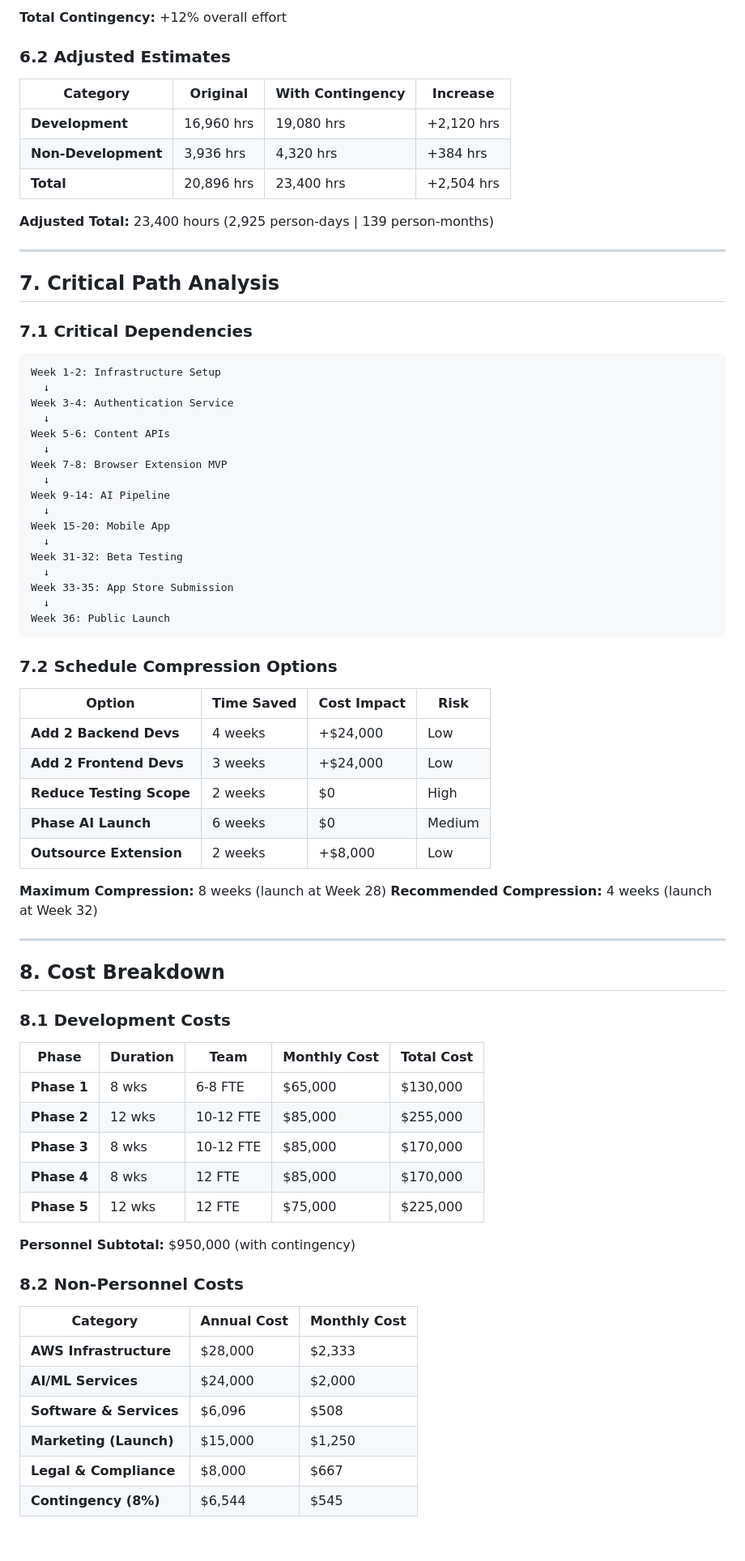
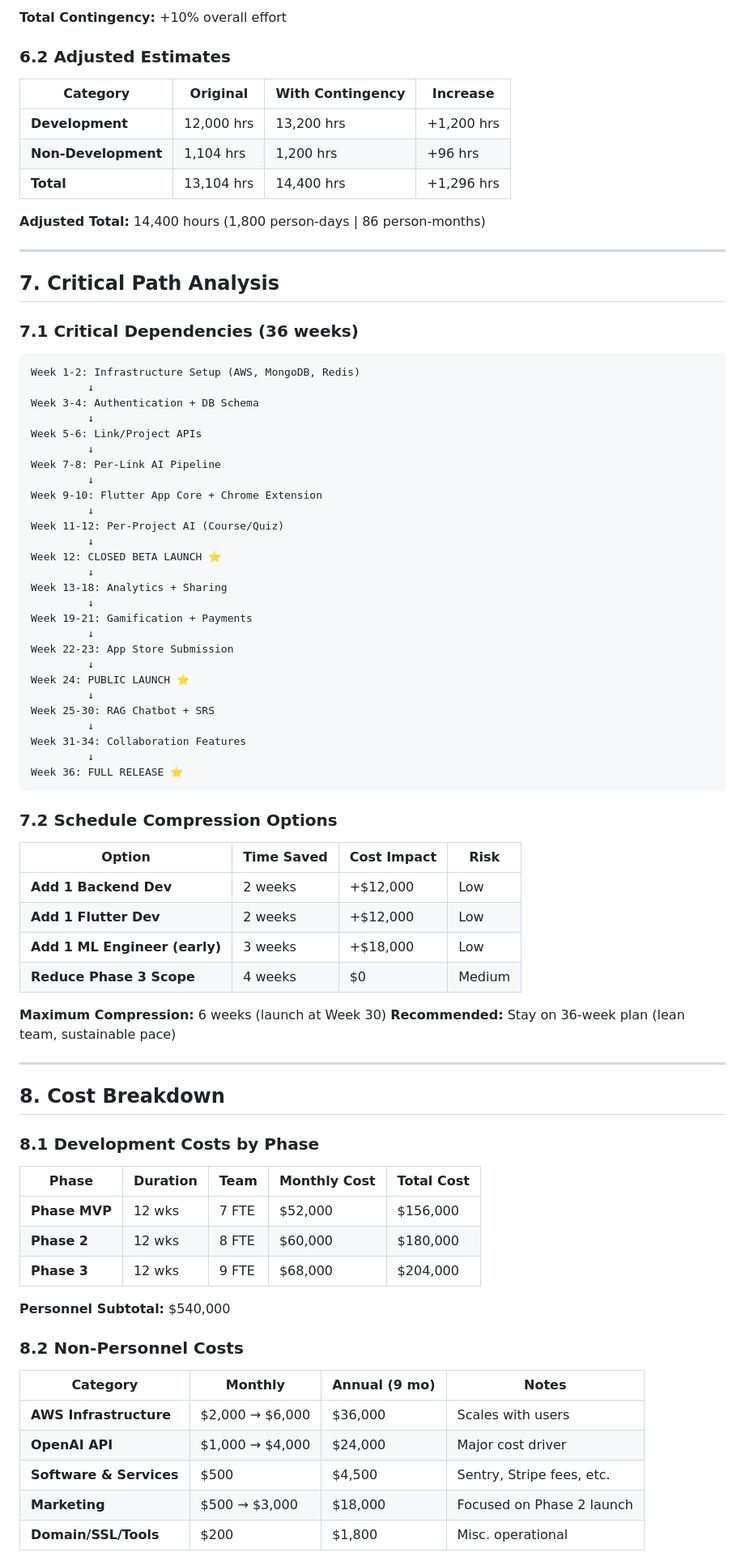
Before and after one commit to ihjohny/L2L, a Markdown page: docs/EFFORT_ESTIMATION.md, the part around one of its changes. Shown at 81% size. Drawn GitHub-style; blank space fills up the shorter version.

````diff
--- a/docs/EFFORT_ESTIMATION.md
+++ b/docs/EFFORT_ESTIMATION.md
@@ -337,79 +277,85 @@
 
-**Total Contingency:** +12% overall effort
+**Total Contingency:** +10% overall effort
 
 ### 6.2 Adjusted Estimates
 
 | Category | Original | With Contingency | Increase |
 |----------|----------|------------------|----------|
-| **Development** | 16,960 hrs | 19,080 hrs | +2,120 hrs |
-| **Non-Development** | 3,936 hrs | 4,320 hrs | +384 hrs |
-| **Total** | 20,896 hrs | 23,400 hrs | +2,504 hrs |
+| **Development** | 12,000 hrs | 13,200 hrs | +1,200 hrs |
+| **Non-Development** | 1,104 hrs | 1,200 hrs | +96 hrs |
+| **Total** | 13,104 hrs | 14,400 hrs | +1,296 hrs |
 
-**Adjusted Total:** 23,400 hours (2,925 person-days | 139 person-months)
+**Adjusted Total:** 14,400 hours (1,800 person-days | 86 person-months)
 
 ---
 
 ## 7. Critical Path Analysis
 
-### 7.1 Critical Dependencies
+### 7.1 Critical Dependencies (36 weeks)
 
 ```
-Week 1-2: Infrastructure Setup
-  ↓
-Week 3-4: Authentication Service
-  ↓
-Week 5-6: Content APIs
-  ↓
-Week 7-8: Browser Extension MVP
-  ↓
-Week 9-14: AI Pipeline
-  ↓
-Week 15-20: Mobile App
-  ↓
-Week 31-32: Beta Testing
-  ↓
-Week 33-35: App Store Submission
-  ↓
-Week 36: Public Launch
+Week 1-2: Infrastructure Setup (AWS, MongoDB, Redis)
+         ↓
+Week 3-4: Authentication + DB Schema
+         ↓
+Week 5-6: Link/Project APIs
+         ↓
+Week 7-8: Per-Link AI Pipeline
+         ↓
+Week 9-10: Flutter App Core + Chrome Extension
+         ↓
+Week 11-12: Per-Project AI (Course/Quiz)
+         ↓
+Week 12: CLOSED BETA LAUNCH ⭐
+         ↓
+Week 13-18: Analytics + Sharing
+         ↓
+Week 19-21: Gamification + Payments
+         ↓
+Week 22-23: App Store Submission
+         ↓
+Week 24: PUBLIC LAUNCH ⭐
+         ↓
+Week 25-30: RAG Chatbot + SRS
+         ↓
+Week 31-34: Collaboration Features
+         ↓
+Week 36: FULL RELEASE ⭐
 ```
 
 ### 7.2 Schedule Compression Options
 
 | Option | Time Saved | Cost Impact | Risk |
 |--------|------------|-------------|------|
-| **Add 2 Backend Devs** | 4 weeks | +$24,000 | Low |
-| **Add 2 Frontend Devs** | 3 weeks | +$24,000 | Low |
-| **Reduce Testing Scope** | 2 weeks | $0 | High |
-| **Phase AI Launch** | 6 weeks | $0 | Medium |
-| **Outsource Extension** | 2 weeks | +$8,000 | Low |
+| **Add 1 Backend Dev** | 2 weeks | +$12,000 | Low |
+| **Add 1 Flutter Dev** | 2 weeks | +$12,000 | Low |
+| **Add 1 ML Engineer (early)** | 3 weeks | +$18,000 | Low |
+| **Reduce Phase 3 Scope** | 4 weeks | $0 | Medium |
 
-**Maximum Compression:** 8 weeks (launch at Week 28)
-**Recommended Compression:** 4 weeks (launch at Week 32)
+**Maximum Compression:** 6 weeks (launch at Week 30)
+**Recommended:** Stay on 36-week plan (lean team, sustainable pace)
 
 ---
 
 ## 8. Cost Breakdown
 
-### 8.1 Development Costs
+### 8.1 Development Costs by Phase
 
 | Phase | Duration | Team | Monthly Cost | Total Cost |
 |-------|----------|------|--------------|------------|
-| **Phase 1** | 8 wks | 6-8 FTE | $65,000 | $130,000 |
-| **Phase 2** | 12 wks | 10-12 FTE | $85,000 | $255,000 |
-| **Phase 3** | 8 wks | 10-12 FTE | $85,000 | $170,000 |
-| **Phase 4** | 8 wks | 12 FTE | $85,000 | $170,000 |
-| **Phase 5** | 12 wks | 12 FTE | $75,000 | $225,000 |
+| **Phase MVP** | 12 wks | 7 FTE | $52,000 | $156,000 |
+| **Phase 2** | 12 wks | 8 FTE | $60,000 | $180,000 |
+| **Phase 3** | 12 wks | 9 FTE | $68,000 | $204,000 |
 
-**Personnel Subtotal:** $950,000 (with contingency)
+**Personnel Subtotal:** $540,000
 
 ### 8.2 Non-Personnel Costs
 
-| Category | Annual Cost | Monthly Cost |
-|----------|-------------|--------------|
-| **AWS Infrastructure** | $28,000 | $2,333 |
-| **AI/ML Services** | $24,000 | $2,000 |
-| **Software & Services** | $6,096 | $508 |
-| **Marketing (Launch)** | $15,000 | $1,250 |
-| **Legal & Compliance** | $8,000 | $667 |
-| **Contingency (8%)** | $6,544 | $545 |
+| Category | Monthly | Annual (9 mo) | Notes |
+|----------|---------|---------------|-------|
+| **AWS Infrastructure** | $2,000 → $6,000 | $36,000 | Scales with users |
+| **OpenAI API** | $1,000 → $4,000 | $24,000 | Major cost driver |
+| **Software & Services** | $500 | $4,500 | Sentry, Stripe fees, etc. |
+| **Marketing** | $500 → $3,000 | $18,000 | Focused on Phase 2 launch |
+| **Domain/SSL/Tools** | $200 | $1,800 | Misc. operational |
 
````
Also changed, not shown: other parts of docs/EFFORT_ESTIMATION.md (+248 -316 lines).
